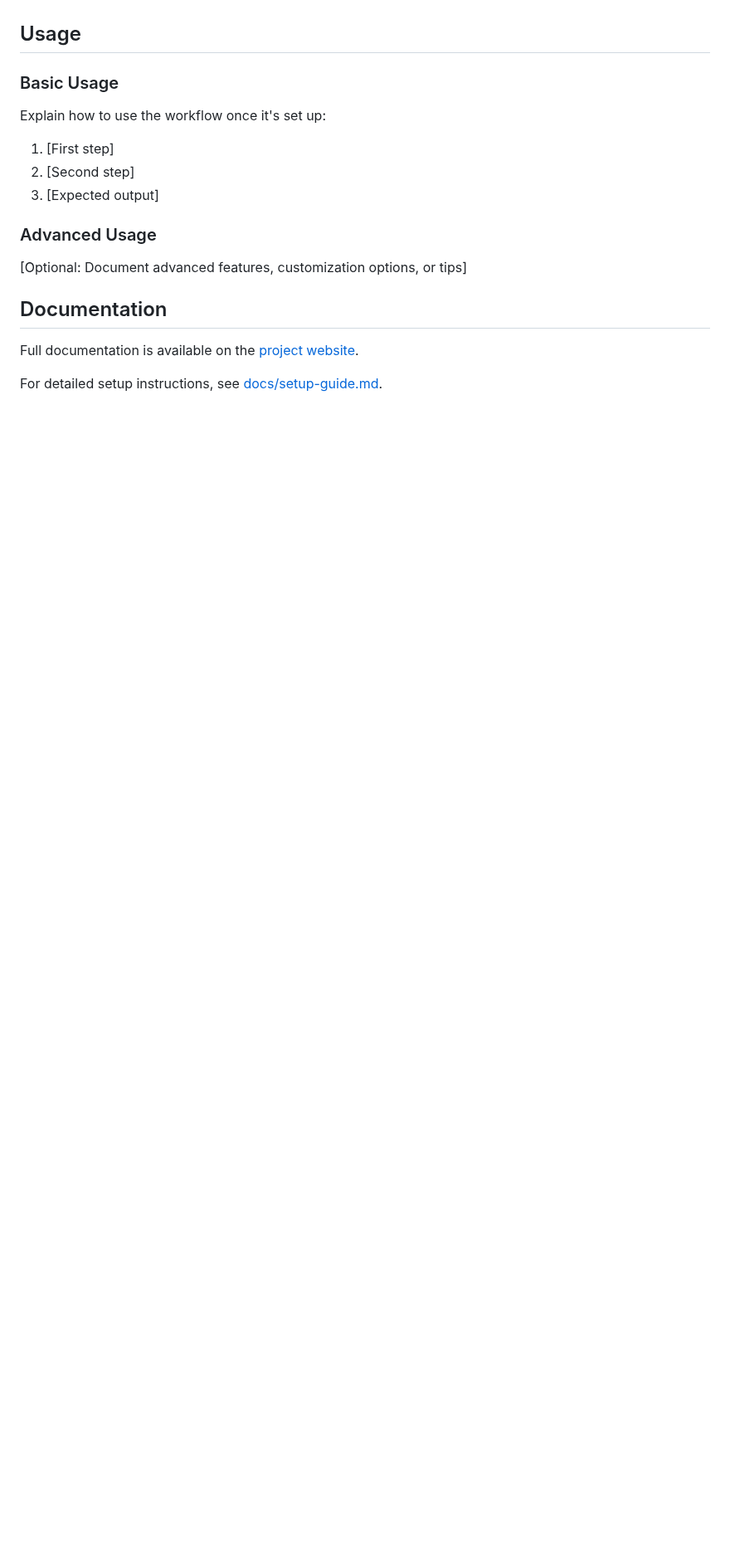
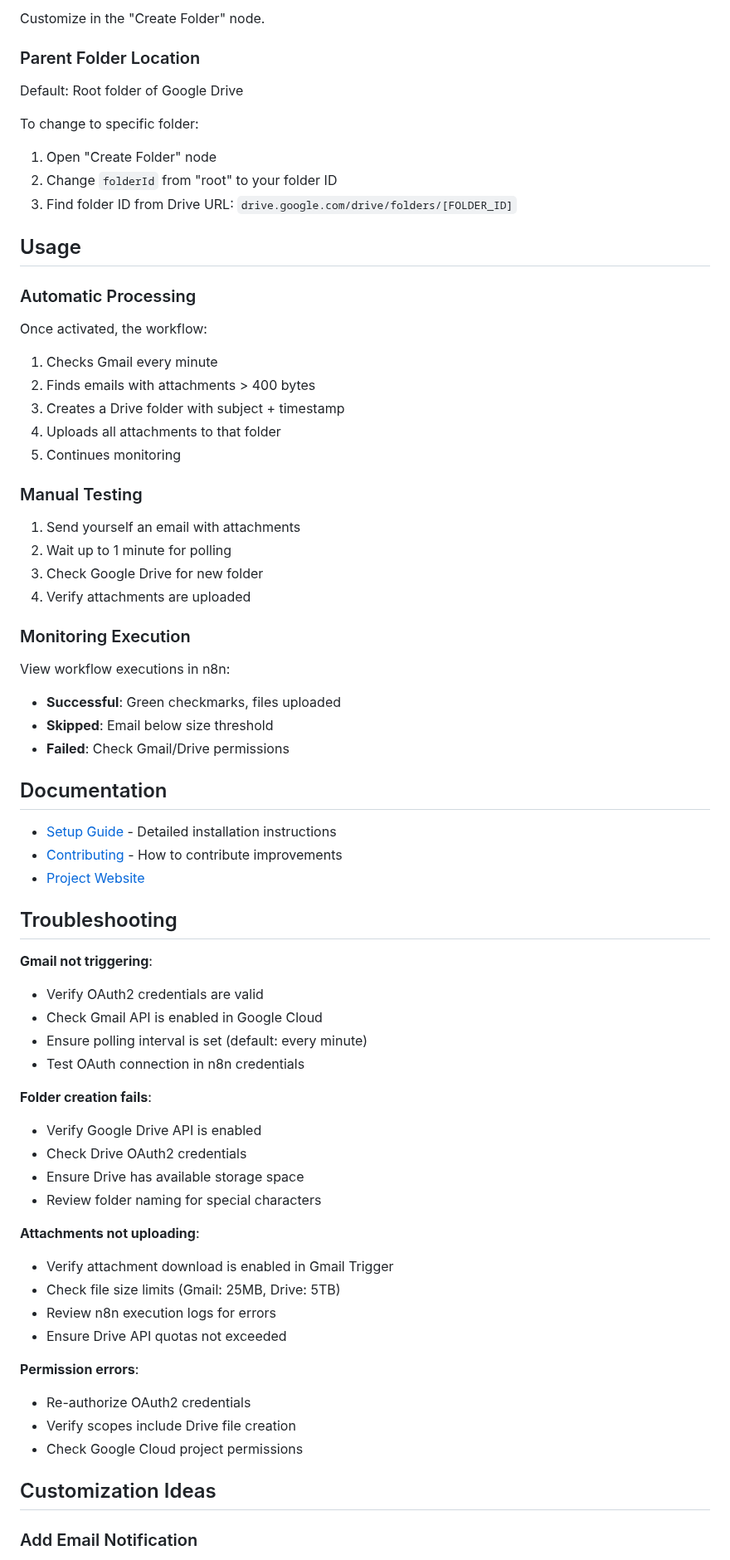
Before and after one commit to jeremylongshore/gmail-drive-organizer-n8n, a Markdown page: README.md, the part around one of its changes. Shown at 83% size. Drawn GitHub-style; blank space fills up the shorter version.

```diff
--- a/README.md
+++ b/README.md
@@ -72,20 +93,71 @@ API_KEY=your-api-key-here
+Customize in the "Create Folder" node.
+
+### Parent Folder Location
+
+Default: Root folder of Google Drive
+
+To change to specific folder:
+1. Open "Create Folder" node
+2. Change `folderId` from "root" to your folder ID
+3. Find folder ID from Drive URL: `drive.google.com/drive/folders/[FOLDER_ID]`
 
 ## Usage
 
-### Basic Usage
+### Automatic Processing
 
-Explain how to use the workflow once it's set up:
+Once activated, the workflow:
+1. Checks Gmail every minute
+2. Finds emails with attachments > 400 bytes
+3. Creates a Drive folder with subject + timestamp
+4. Uploads all attachments to that folder
+5. Continues monitoring
 
-1. [First step]
-2. [Second step]
-3. [Expected output]
+### Manual Testing
 
-### Advanced Usage
+1. Send yourself an email with attachments
+2. Wait up to 1 minute for polling
+3. Check Google Drive for new folder
+4. Verify attachments are uploaded
 
-[Optional: Document advanced features, customization options, or tips]
+### Monitoring Execution
+
+View workflow executions in n8n:
+- **Successful**: Green checkmarks, files uploaded
+- **Skipped**: Email below size threshold
+- **Failed**: Check Gmail/Drive permissions
 
 ## Documentation
 
-Full documentation is available on the [project website](https://[username].github.io/[repo-name]/).
+- [Setup Guide](docs/setup-guide.md) - Detailed installation instructions
+- [Contributing](CONTRIBUTING.md) - How to contribute improvements
+- [Project Website](https://jeremylongshore.github.io/gmail-drive-organizer-n8n/)
 
-For detailed setup instructions, see [docs/setup-guide.md](docs/setup-guide.md).
+## Troubleshooting
+
+**Gmail not triggering**:
+- Verify OAuth2 credentials are valid
+- Check Gmail API is enabled in Google Cloud
+- Ensure polling interval is set (default: every minute)
+- Test OAuth connection in n8n credentials
+
+**Folder creation fails**:
+- Verify Google Drive API is enabled
+- Check Drive OAuth2 credentials
+- Ensure Drive has available storage space
+- Review folder naming for special characters
+
+**Attachments not uploading**:
+- Verify attachment download is enabled in Gmail Trigger
+- Check file size limits (Gmail: 25MB, Drive: 5TB)
+- Review n8n execution logs for errors
+- Ensure Drive API quotas not exceeded
+
+**Permission errors**:
+- Re-authorize OAuth2 credentials
+- Verify scopes include Drive file creation
+- Check Google Cloud project permissions
+
+## Customization Ideas
+
+### Add Email Notification
+
```
Also changed, not shown: other parts of README.md (+92 -76 lines).
